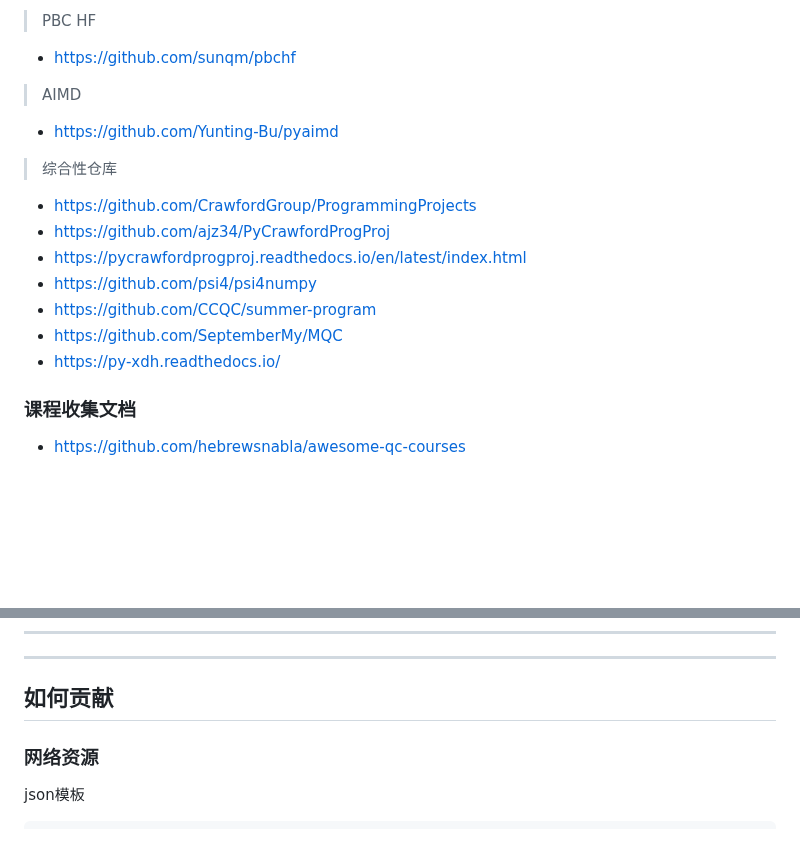
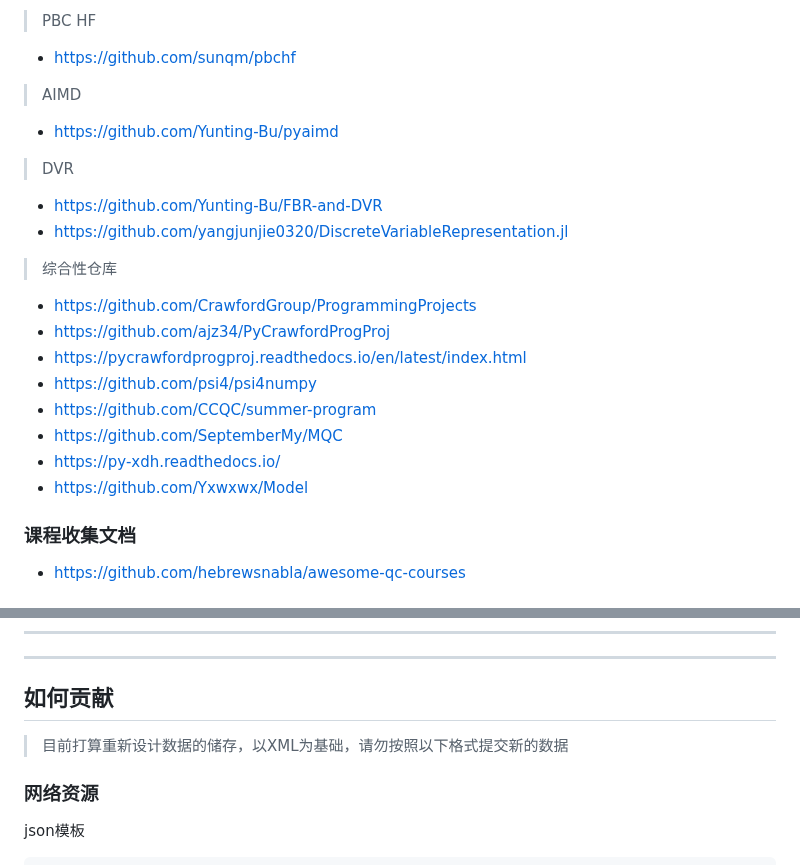
Before and after one commit to chinder753/computational_chemistry_guidance, a Markdown page: README.md, 2 parts joined by grey strips. Rendered like a GitHub page; blank space fills up the shorter version.

```diff
--- a/README.md
+++ b/README.md
@@ -75,6 +75,11 @@
 
 - https://github.com/Yunting-Bu/pyaimd
 
+> DVR
+
+- https://github.com/Yunting-Bu/FBR-and-DVR
+- https://github.com/yangjunjie0320/DiscreteVariableRepresentation.jl
+
 > 综合性仓库
 - https://github.com/CrawfordGroup/ProgrammingProjects
 - https://github.com/ajz34/PyCrawfordProgProj
@@ -83,6 +88,7 @@
 - https://github.com/CCQC/summer-program
 - https://github.com/SeptemberMy/MQC
 - https://py-xdh.readthedocs.io/
+- https://github.com/Yxwxwx/Model
 
 ### 课程收集文档
 
@@ -380,6 +421,8 @@ https://doi.org/10.1017/CBO9781139171397):
 --------------------
 
 ## 如何贡献
+
+> 目前打算重新设计数据的储存，以XML为基础，请勿按照以下格式提交新的数据
 
 ### 网络资源
 
```
Also changed, not shown: other parts of README.md (+35 -0 lines).
